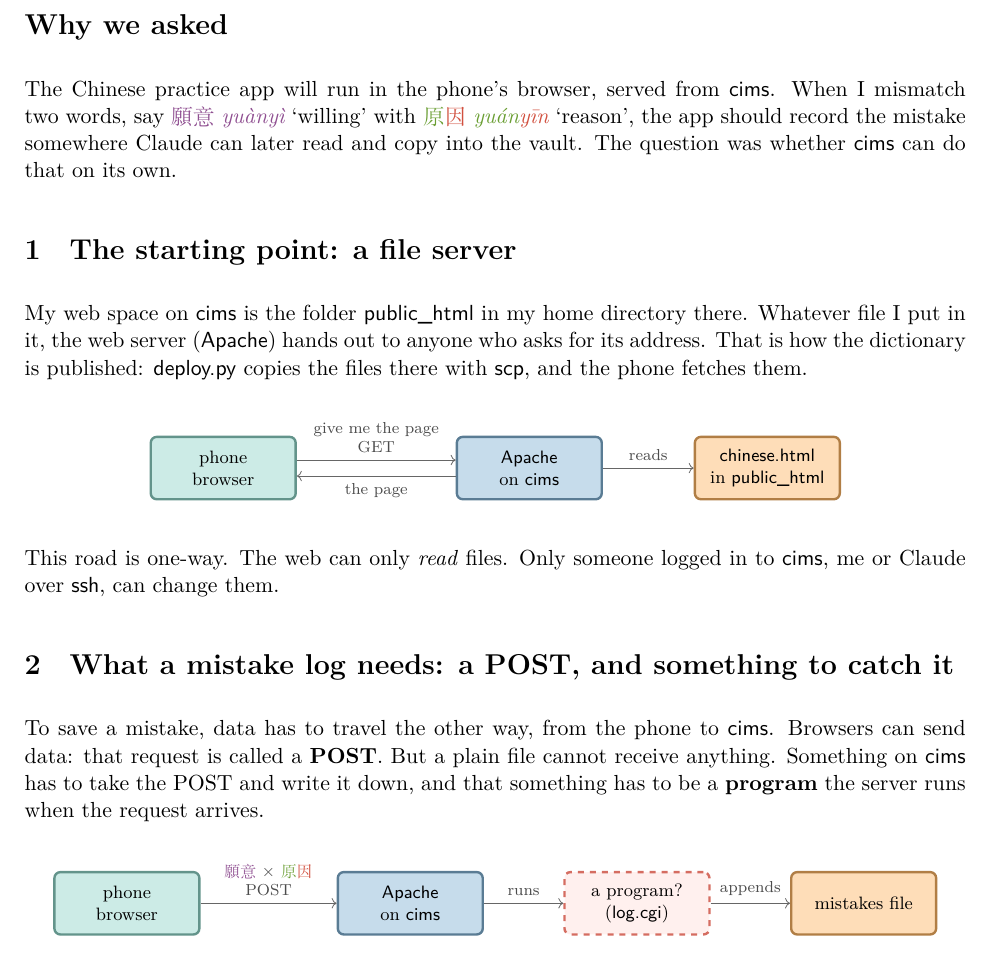
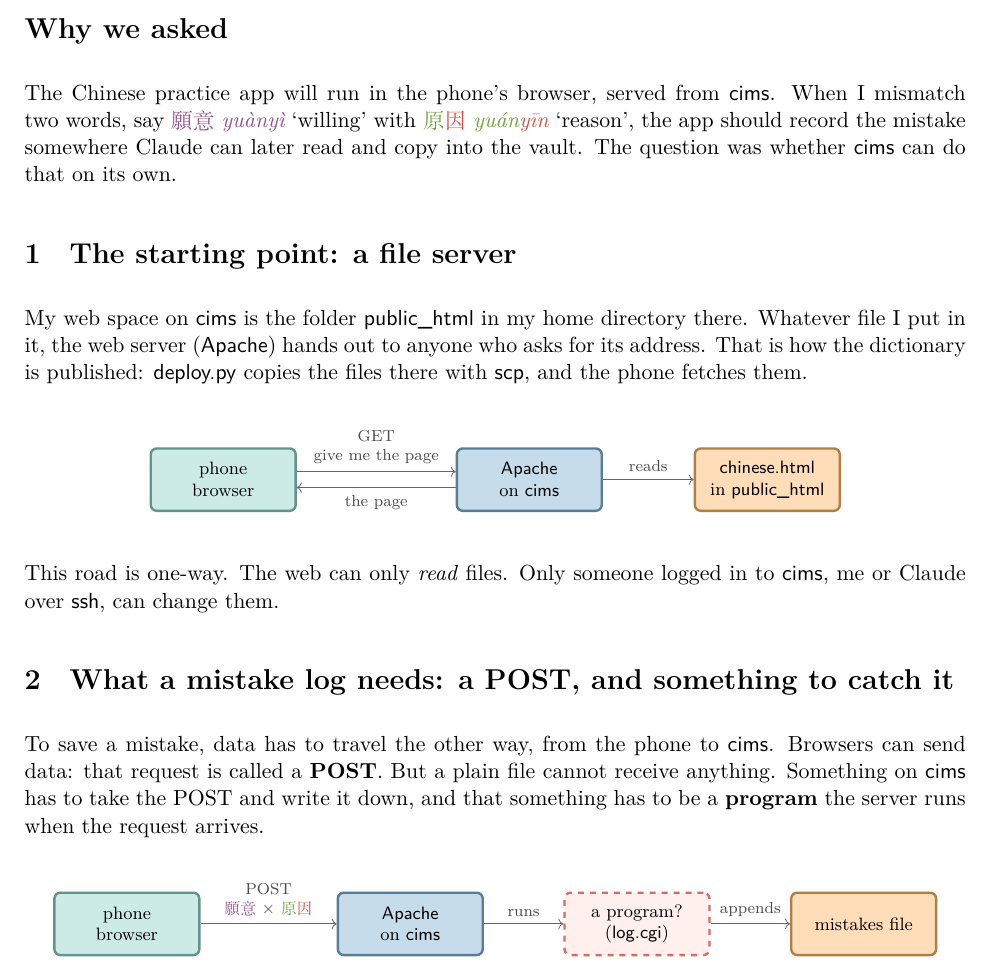
Before and after one commit to Atcold/learning-with-claude, a LaTeX document (cims-CGI/lesson.tex): part of page 1 of 3, cut so that both start at the same text. Compiled offline with XeLaTeX; a missing font is replaced by an installed copy or a similar font.

Commit message:
cims-CGI: GET and POST on top, explanation below

```diff
--- a/cims-CGI/lesson.tex
+++ b/cims-CGI/lesson.tex
@@ -69,7 +69,7 @@ My web space on \name{cims} is the folder \name{public\_html} in my home directo
   \node[box=aqua] (phone) {phone\\browser};
   \node[box=blue, right=2.8cm of phone] (apache) {\name{Apache}\\on \name{cims}};
   \node[box=orange, right=1.6cm of apache] (file) {\name{chinese.html}\\in \name{public\_html}};
-  \draw[flow] ([yshift=4pt]phone.east) -- node[lbl, align=center]{give me the page\\GET} ([yshift=4pt]apache.west);
+  \draw[flow] ([yshift=4pt]phone.east) -- node[lbl, align=center]{GET\\give me the page} ([yshift=4pt]apache.west);
   \draw[flow] ([yshift=-4pt]apache.west) -- node[lbl, below]{the page} ([yshift=-4pt]phone.east);
   \draw[flow] (apache) -- node[lbl]{reads} (file);
 \end{tikzpicture}
@@ -87,7 +87,7 @@ To save a mistake, data has to travel the other way, from the phone to \name{cim
   \node[box=blue, right=2.4cm of phone] (apache) {\name{Apache}\\on \name{cims}};
   \node[unknown, right=1.4cm of apache] (prog) {a program?\\(\name{log.cgi})};
   \node[box=orange, right=1.4cm of prog] (file) {mistakes file};
-  \draw[flow] (phone) -- node[lbl, align=center]{\yuanyi\ ✗ \yuanyin\\POST} (apache);
+  \draw[flow] (phone) -- node[lbl, align=center]{POST\\\yuanyi\ ✗ \yuanyin} (apache);
   \draw[flow] (apache) -- node[lbl]{runs} (prog);
   \draw[flow] (prog) -- node[lbl]{appends} (file);
 \end{tikzpicture}
```
